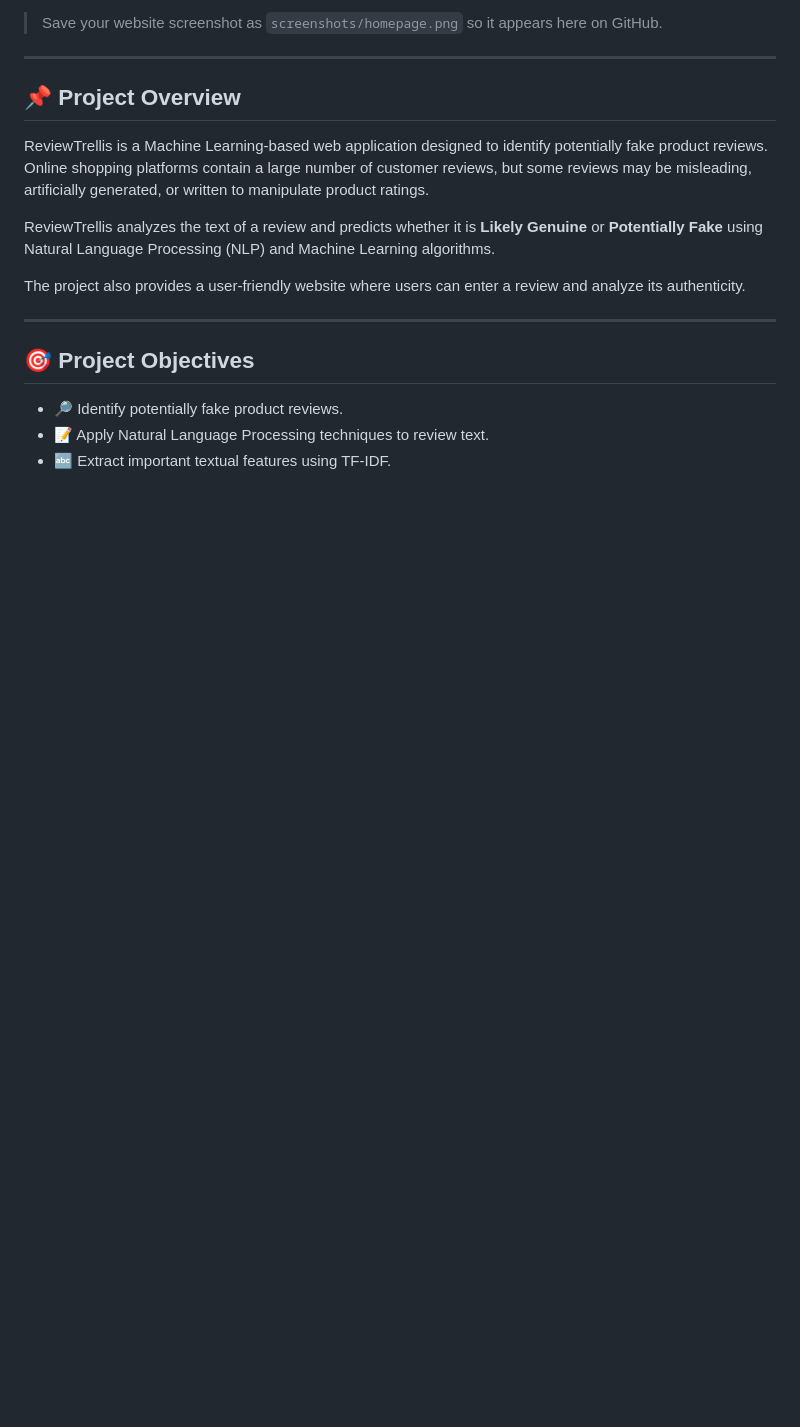
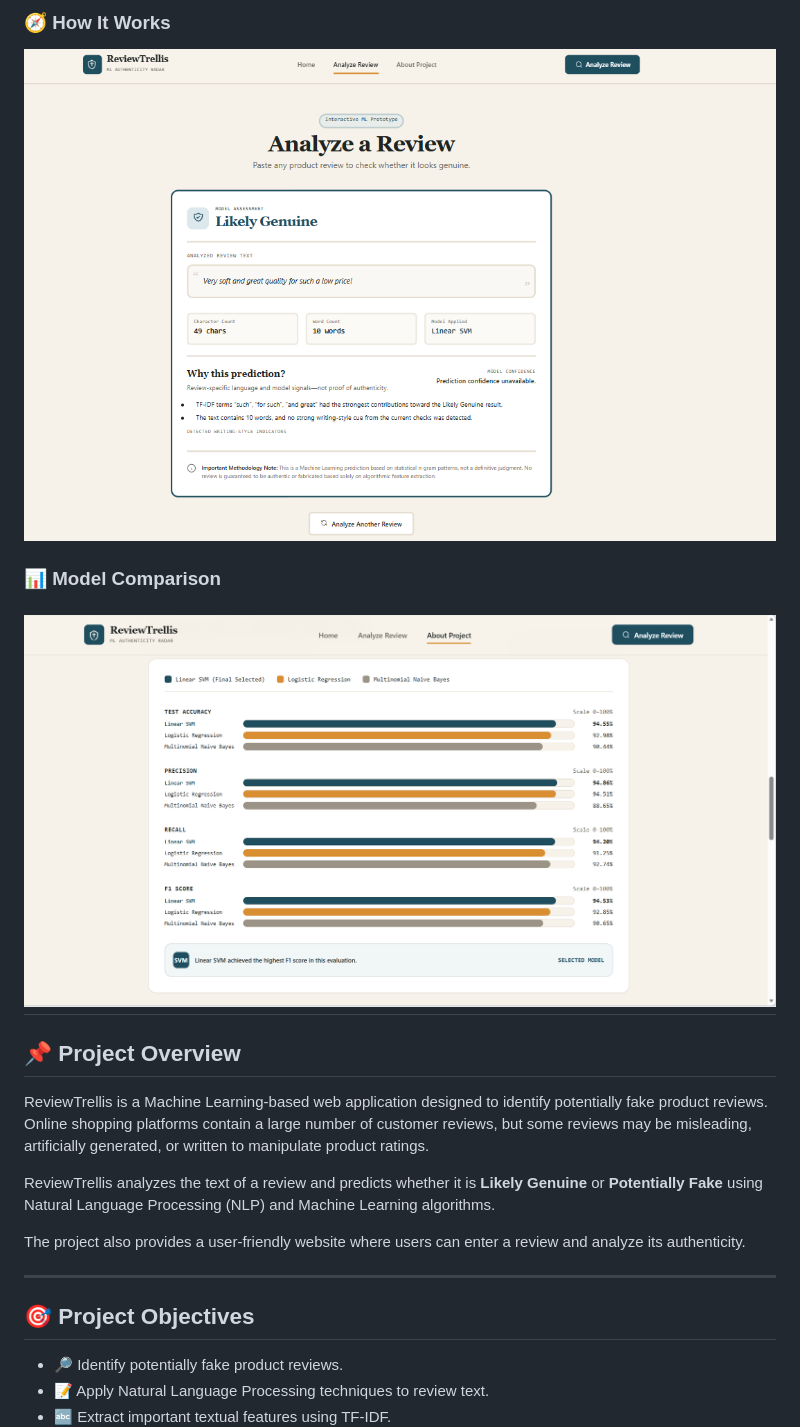
Before and after one commit to shaba20/ReviewTrellis, a Markdown page: README.md, the part around one of its changes. Drawn GitHub-style; pictures changed too: screenshots/how-it-works.png (added), screenshots/model-comparison.png (added); blank space fills up the shorter version.

Commit message:
Updated project

```diff
--- a/README.md
+++ b/README.md
@@ -47,6 +48,9 @@
 
-> Save your website screenshot as `screenshots/homepage.png` so it appears here on GitHub.
+### 🧭 How It Works
+![How It Works](screenshots/how-it-works.png)
 
+### 📊 Model Comparison
+![Model Comparison](screenshots/model-comparison.png)
 ---
 
 ## 📌 Project Overview
```
Also changed, not shown: other parts of README.md (+2 -1 lines), screenshots/homepage.png (added).
